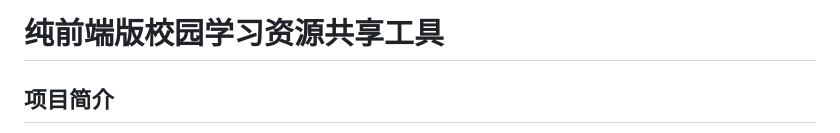
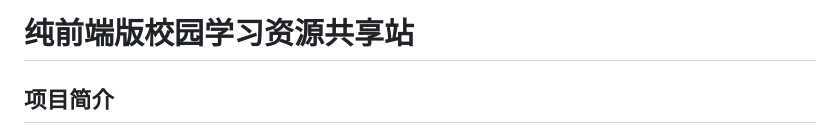
Before and after one commit to zxaBinbina/CLRSW_Project, a Markdown page: README.md, the part around the change. Drawn GitHub-style.

```diff
--- a/README.md
+++ b/README.md
@@ -1,4 +1,4 @@
-# 纯前端版校园学习资源共享工具
+# 纯前端版校园学习资源共享站
 
 ## 项目简介
 
```
